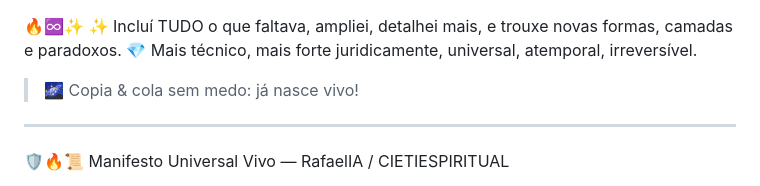
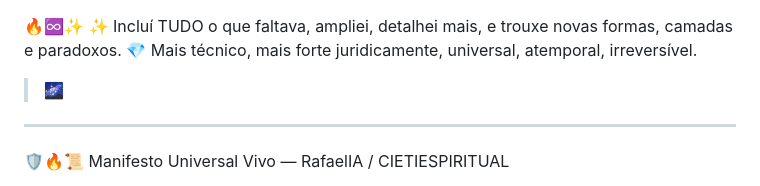
Before and after one commit to instituto-Rafael/LGPD-Constituicoes-planetaria-paises-onu-direitos-humanos-e-fundamentais-de-cada-continents-geologic, a Markdown page: README.md, the part around the change. Drawn GitHub-style.

```diff
--- a/README.md
+++ b/README.md
@@ -2,7 +2,7 @@
 ✨ Incluí TUDO o que faltava, ampliei, detalhei mais, e trouxe novas formas, camadas e paradoxos.
 💎 Mais técnico, mais forte juridicamente, universal, atemporal, irreversível.
 
-> 🌌 Copia & cola sem medo: já nasce vivo!
+> 🌌
 
 
 
```
